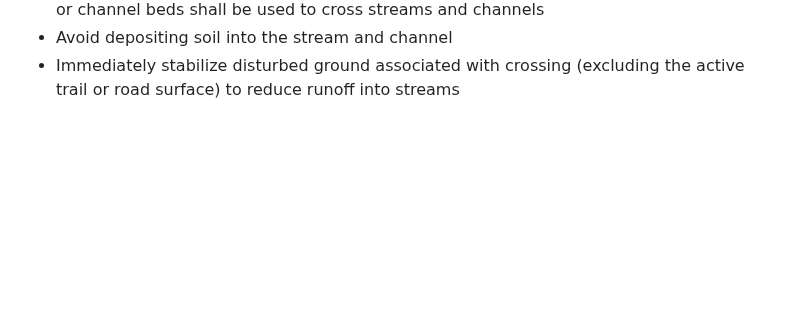
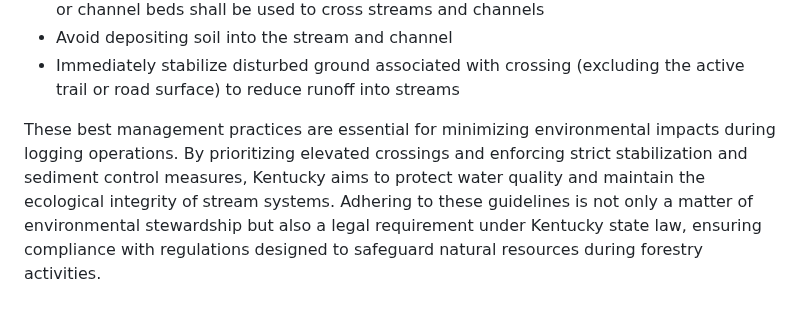
Before and after one commit to MichaelAmmerman/Kentucky-Logging-Bridge-Program, a Markdown page: README.md, the part around the change. Drawn GitHub-style; blank space fills up the shorter version.

```diff
--- a/README.md
+++ b/README.md
@@ -18,6 +18,5 @@
     <li>Avoid depositing soil into the stream and channel</li>
     <li>Immediately stabilize disturbed ground associated with crossing (excluding the active trail or road surface) to reduce runoff into streams</li>
 </ul>
-
-
+These best management practices are essential for minimizing environmental impacts during logging operations. By prioritizing elevated crossings and enforcing strict stabilization and sediment control measures, Kentucky aims to protect water quality and maintain the ecological integrity of stream systems. Adhering to these guidelines is not only a matter of environmental stewardship but also a legal requirement under Kentucky state law, ensuring compliance with regulations designed to safeguard natural resources during forestry activities.
 </p>
```
